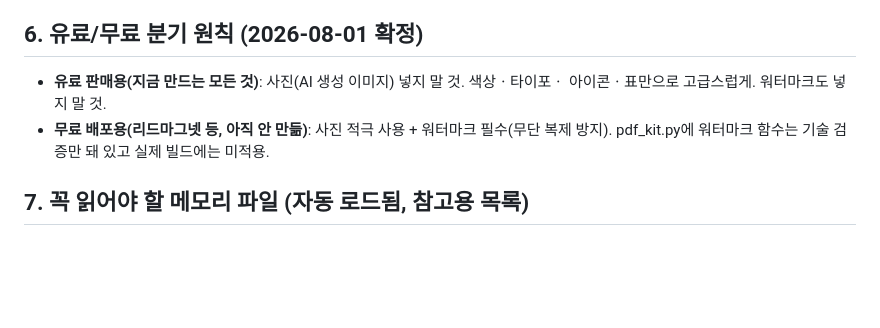
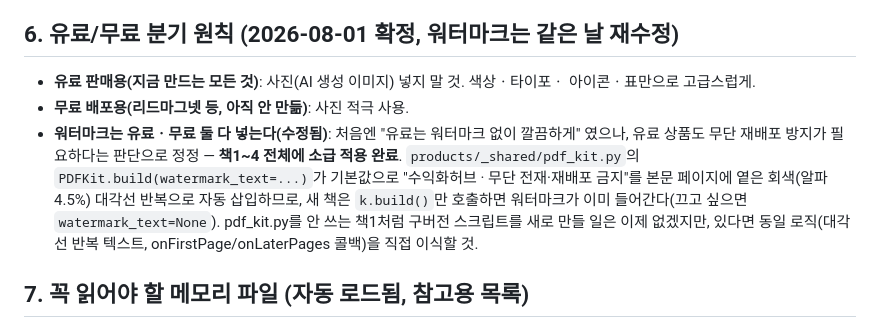
Before and after one commit to ekdrmf-cell/ekdrmf-cell.github.io, a Markdown page: EBOOK_HANDOFF.md, the part around the change. GitHub-like rendering; blank space fills up the shorter version.

Commit message:
인수인계 문서 갱신: 워터마크 정책 정정(유료도 삽입) 기록
Co-Authored-By: Claude Sonnet 5 <noreply@anthropic.com>

```diff
--- a/EBOOK_HANDOFF.md
+++ b/EBOOK_HANDOFF.md
@@ -197,12 +197,19 @@ KeepTogether 블록 앞에 문단을 추가해서 페이지 분배를 조정할
   리믹스ㆍAdd Yours, 크리에이터 수익화, 위치태그 전략, 계정 해킹 복구 등)를 추가하며 80p 도달 —
   관련 없는 일반론을 채우지 않고 매번 "이 주제에서만 나오는 실측 데이터인가"를 검증함.
 
-## 6. 유료/무료 분기 원칙 (2026-08-01 확정)
+## 6. 유료/무료 분기 원칙 (2026-08-01 확정, 워터마크는 같은 날 재수정)
 
 - **유료 판매용(지금 만드는 모든 것)**: 사진(AI 생성 이미지) 넣지 말 것. 색상ㆍ타이포ㆍ
-  아이콘ㆍ표만으로 고급스럽게. 워터마크도 넣지 말 것.
-- **무료 배포용(리드마그넷 등, 아직 안 만듦)**: 사진 적극 사용 + 워터마크 필수(무단
-  복제 방지). pdf_kit.py에 워터마크 함수는 기술 검증만 돼 있고 실제 빌드에는 미적용.
+  아이콘ㆍ표만으로 고급스럽게.
+- **무료 배포용(리드마그넷 등, 아직 안 만듦)**: 사진 적극 사용.
+- **워터마크는 유료ㆍ무료 둘 다 넣는다(수정됨)**: 처음엔 "유료는 워터마크 없이 깔끔하게"
+  였으나, 유료 상품도 무단 재배포 방지가 필요하다는 판단으로 정정 — **책1~4 전체에
+  소급 적용 완료**. `products/_shared/pdf_kit.py`의 `PDFKit.build(watermark_text=...)`가
+  기본값으로 "수익화허브 · 무단 전재·재배포 금지"를 본문 페이지에 옅은 회색(알파 4.5%)
+  대각선 반복으로 자동 삽입하므로, 새 책은 `k.build()`만 호출하면 워터마크가 이미
+  들어간다(끄고 싶으면 `watermark_text=None`). pdf_kit.py를 안 쓰는 책1처럼 구버전
+  스크립트를 새로 만들 일은 이제 없겠지만, 있다면 동일 로직(대각선 반복 텍스트,
+  onFirstPage/onLaterPages 콜백)을 직접 이식할 것.
 
 ## 7. 꼭 읽어야 할 메모리 파일 (자동 로드됨, 참고용 목록)
 
```
